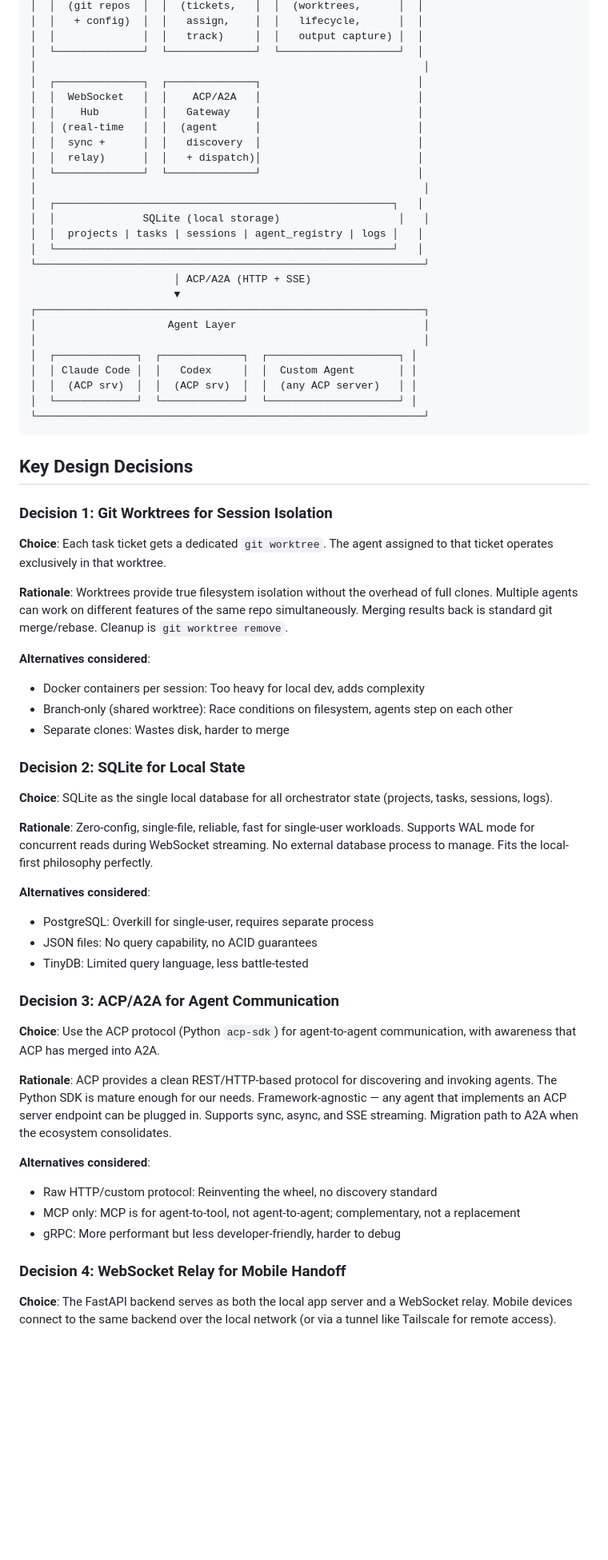
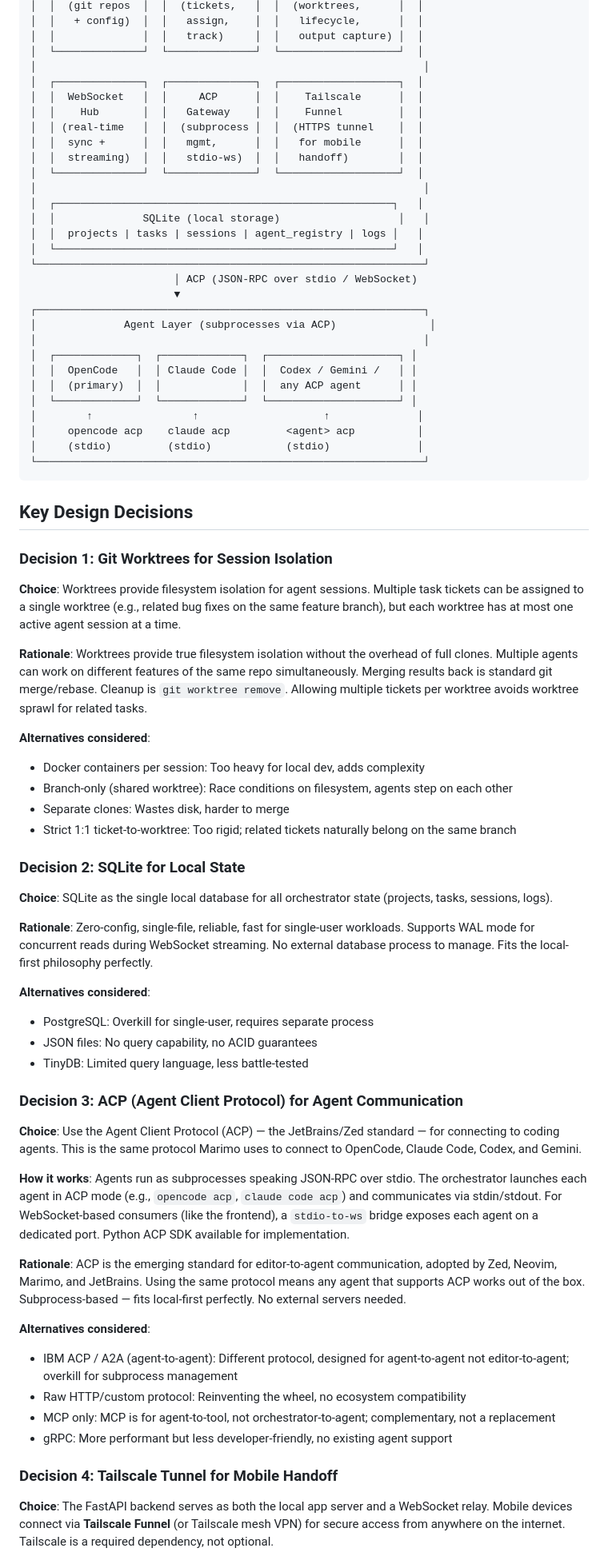
Before and after one commit to ericmjl/opencode-orchestrator, a Markdown page: docs/high-level-design.md, the part around one of its changes. Shown at 80% size. Rendered like a GitHub page; blank space fills up the shorter version.

````diff
--- a/docs/high-level-design.md
+++ b/docs/high-level-design.md
@@ -53,28 +53,31 @@ We need a **local-first, project-based orchestrator** that treats AI agent sessi
 │  │              │  │   track)     │  │   output capture) │  │
 │  └──────────────┘  └──────────────┘  └───────────────────┘  │
 │                                                              │
-│  ┌──────────────┐  ┌──────────────┐                         │
-│  │  WebSocket   │  │    ACP/A2A   │                         │
-│  │    Hub       │  │   Gateway    │                         │
-│  │ (real-time   │  │  (agent      │                         │
-│  │  sync +      │  │   discovery  │                         │
-│  │  relay)      │  │   + dispatch)│                         │
-│  └──────────────┘  └──────────────┘                         │
+│  ┌──────────────┐  ┌──────────────┐  ┌───────────────────┐  │
+│  │  WebSocket   │  │     ACP      │  │    Tailscale      │  │
+│  │    Hub       │  │   Gateway    │  │    Funnel         │  │
+│  │ (real-time   │  │  (subprocess │  │  (HTTPS tunnel    │  │
+│  │  sync +      │  │   mgmt,      │  │   for mobile      │  │
+│  │  streaming)  │  │   stdio-ws)  │  │   handoff)        │  │
+│  └──────────────┘  └──────────────┘  └───────────────────┘  │
 │                                                              │
 │  ┌──────────────────────────────────────────────────────┐   │
 │  │              SQLite (local storage)                   │   │
 │  │  projects | tasks | sessions | agent_registry | logs │   │
 │  └──────────────────────────────────────────────────────┘   │
 └──────────────────────────────────────────────────────────────┘
-                       │ ACP/A2A (HTTP + SSE)
+                       │ ACP (JSON-RPC over stdio / WebSocket)
                        ▼
 ┌──────────────────────────────────────────────────────────────┐
-│                     Agent Layer                              │
+│              Agent Layer (subprocesses via ACP)               │
 │                                                              │
 │  ┌─────────────┐  ┌─────────────┐  ┌─────────────────────┐ │
-│  │ Claude Code │  │   Codex     │  │  Custom Agent       │ │
-│  │  (ACP srv)  │  │  (ACP srv)  │  │  (any ACP server)   │ │
+│  │  OpenCode   │  │ Claude Code │  │  Codex / Gemini /   │ │
+│  │  (primary)  │  │             │  │  any ACP agent      │ │
 │  └─────────────┘  └─────────────┘  └─────────────────────┘ │
+│        ↑                ↑                    ↑              │
+│     opencode acp    claude acp         <agent> acp          │
+│     (stdio)         (stdio)            (stdio)              │
 └──────────────────────────────────────────────────────────────┘
 ```
 
@@ -82,14 +85,15 @@ We need a **local-first, project-based orchestrator** that treats AI agent sessi
 
 ### Decision 1: Git Worktrees for Session Isolation
 
-**Choice**: Each task ticket gets a dedicated `git worktree`. The agent assigned to that ticket operates exclusively in that worktree.
+**Choice**: Worktrees provide filesystem isolation for agent sessions. Multiple task tickets can be assigned to a single worktree (e.g., related bug fixes on the same feature branch), but each worktree has at most one active agent session at a time.
 
-**Rationale**: Worktrees provide true filesystem isolation without the overhead of full clones. Multiple agents can work on different features of the same repo simultaneously. Merging results back is standard git merge/rebase. Cleanup is `git worktree remove`.
+**Rationale**: Worktrees provide true filesystem isolation without the overhead of full clones. Multiple agents can work on different features of the same repo simultaneously. Merging results back is standard git merge/rebase. Cleanup is `git worktree remove`. Allowing multiple tickets per worktree avoids worktree sprawl for related tasks.
 
 **Alternatives considered**:
 - Docker containers per session: Too heavy for local dev, adds complexity
 - Branch-only (shared worktree): Race conditions on filesystem, agents step on each other
 - Separate clones: Wastes disk, harder to merge
+- Strict 1:1 ticket-to-worktree: Too rigid; related tickets naturally belong on the same branch
 
 ### Decision 2: SQLite for Local State
 
@@ -102,18 +106,21 @@ We need a **local-first, project-based orchestrator** that treats AI agent sessi
 - JSON files: No query capability, no ACID guarantees
 - TinyDB: Limited query language, less battle-tested
 
-### Decision 3: ACP/A2A for Agent Communication
+### Decision 3: ACP (Agent Client Protocol) for Agent Communication
 
-**Choice**: Use the ACP protocol (Python `acp-sdk`) for agent-to-agent communication, with awareness that ACP has merged into A2A.
+**Choice**: Use the Agent Client Protocol (ACP) — the JetBrains/Zed standard — for connecting to coding agents. This is the same protocol Marimo uses to connect to OpenCode, Claude Code, Codex, and Gemini.
 
-**Rationale**: ACP provides a clean REST/HTTP-based protocol for discovering and invoking agents. The Python SDK is mature enough for our needs. Framework-agnostic — any agent that implements an ACP server endpoint can be plugged in. Supports sync, async, and SSE streaming. Migration path to A2A when the ecosystem consolidates.
+**How it works**: Agents run as subprocesses speaking JSON-RPC over stdio. The orchestrator launches each agent in ACP mode (e.g., `opencode acp`, `claude code acp`) and communicates via stdin/stdout. For WebSocket-based consumers (like the frontend), a `stdio-to-ws` bridge exposes each agent on a dedicated port. Python ACP SDK available for implementation.
+
+**Rationale**: ACP is the emerging standard for editor-to-agent communication, adopted by Zed, Neovim, Marimo, and JetBrains. Using the same protocol means any agent that supports ACP works out of the box. Subprocess-based — fits local-first perfectly. No external servers needed.
 
 **Alternatives considered**:
-- Raw HTTP/custom protocol: Reinventing the wheel, no discovery standard
-- MCP only: MCP is for agent-to-tool, not agent-to-agent; complementary, not a replacement
-- gRPC: More performant but less developer-friendly, harder to debug
+- IBM ACP / A2A (agent-to-agent): Different protocol, designed for agent-to-agent not editor-to-agent; overkill for subprocess management
+- Raw HTTP/custom protocol: Reinventing the wheel, no ecosystem compatibility
+- MCP only: MCP is for agent-to-tool, not orchestrator-to-agent; complementary, not a replacement
+- gRPC: More performant but less developer-friendly, no existing agent support
 
-### Decision 4: WebSocket Relay for Mobile Handoff
+### Decision 4: Tailscale Tunnel for Mobile Handoff
 
-**Choice**: The FastAPI backend serves as both the local app server and a WebSocket relay. Mobile devices connect to the same backend over the local network (or via a tunnel like Tailscale for remote access).
+**Choice**: The FastAPI backend serves as both the local app server and a WebSocket relay. Mobile devices connect via **Tailscale Funnel** (or Tailscale mesh VPN) for secure access from anywhere on the internet. Tailscale is a required dependency, not optional.
 
````
Also changed, not shown: other parts of docs/high-level-design.md (+27 -21 lines).
